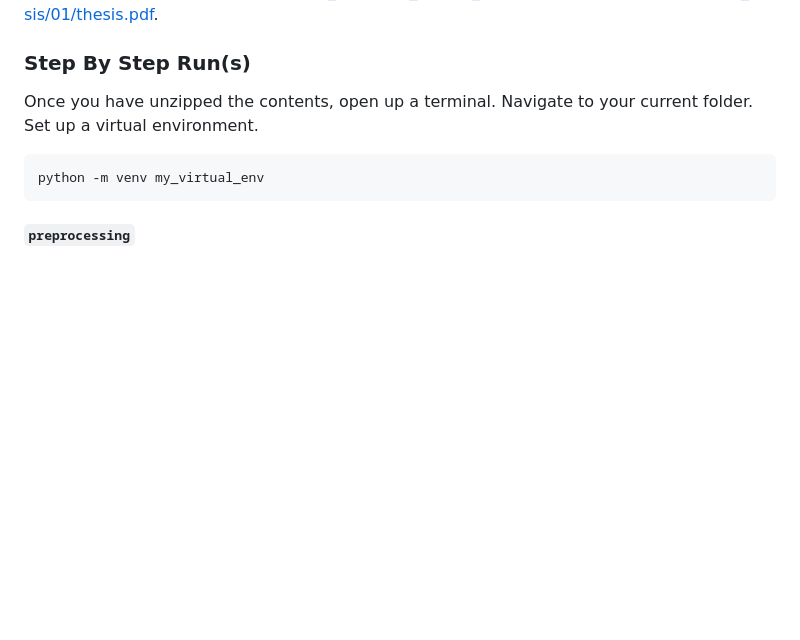
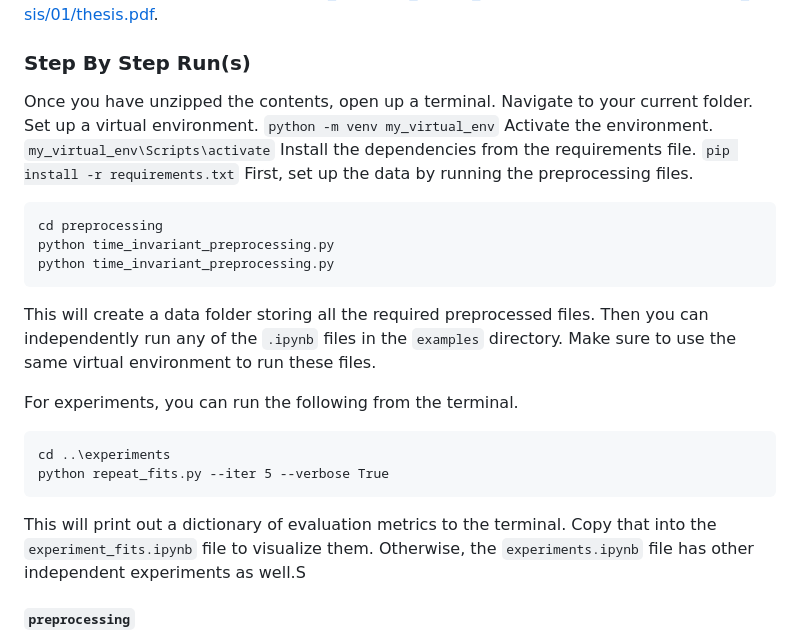
Before and after one commit to sourasen1011/UoE_Research_Project_2023, a Markdown page: README.md, the part around the change. Rendered like a GitHub page; blank space fills up the shorter version.

Commit message:
upd readme

````diff
--- a/README.md
+++ b/README.md
@@ -5,10 +5,25 @@ Repository to store all work done on M.Sc. Data Science dissertation. For the pa
 ### Step By Step Run(s)
 Once you have unzipped the contents, open up a terminal.
 Navigate to your current folder. Set up a virtual environment.
-~~~
-python -m venv my_virtual_env
-~~~
+```python -m venv my_virtual_env```
+Activate the environment.
+```my_virtual_env\Scripts\activate```
+Install the dependencies from the requirements file.
+```pip install -r requirements.txt```
+First, set up the data by running the preprocessing files.
+```
+cd preprocessing
+python time_invariant_preprocessing.py
+python time_invariant_preprocessing.py
+```
+This will create a data folder storing all the required preprocessed files. Then you can independently run any of the ```.ipynb``` files in the ```examples``` directory. Make sure to use the same virtual environment to run these files.
 
+For experiments, you can run the following from the terminal.
+```
+cd ..\experiments
+python repeat_fits.py --iter 5 --verbose True
+```
+This will print out a dictionary of evaluation metrics to the terminal. Copy that into the ```experiment_fits.ipynb``` file to visualize them. Otherwise, the ```experiments.ipynb``` file has other independent experiments as well.S
 
 #### ```preprocessing```
 
````
